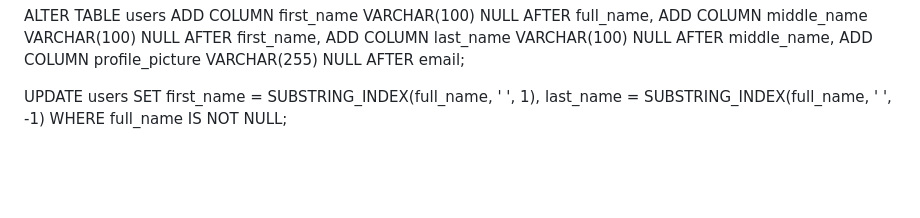
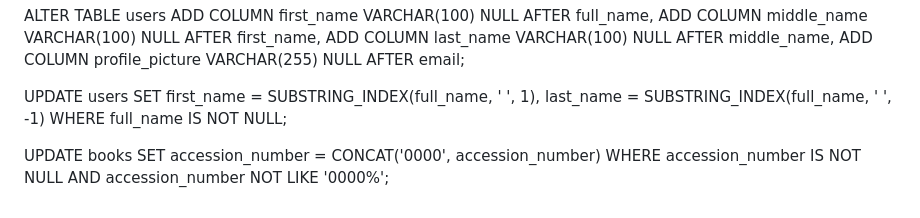
Before and after one commit to sis0n/LibSys, a Markdown page: docs/update_queries.md, the part around the change. Rendered like a GitHub page; blank space fills up the shorter version.

Commit message:
chore: update the accession number to 8 digits.

```diff
--- a/docs/update_queries.md
+++ b/docs/update_queries.md
@@ -210,3 +210,8 @@ SET
     last_name = SUBSTRING_INDEX(full_name, ' ', -1)
 WHERE
     full_name IS NOT NULL;
+
+UPDATE books
+SET accession_number = CONCAT('0000', accession_number)
+WHERE accession_number IS NOT NULL
+AND accession_number NOT LIKE '0000%';
```
